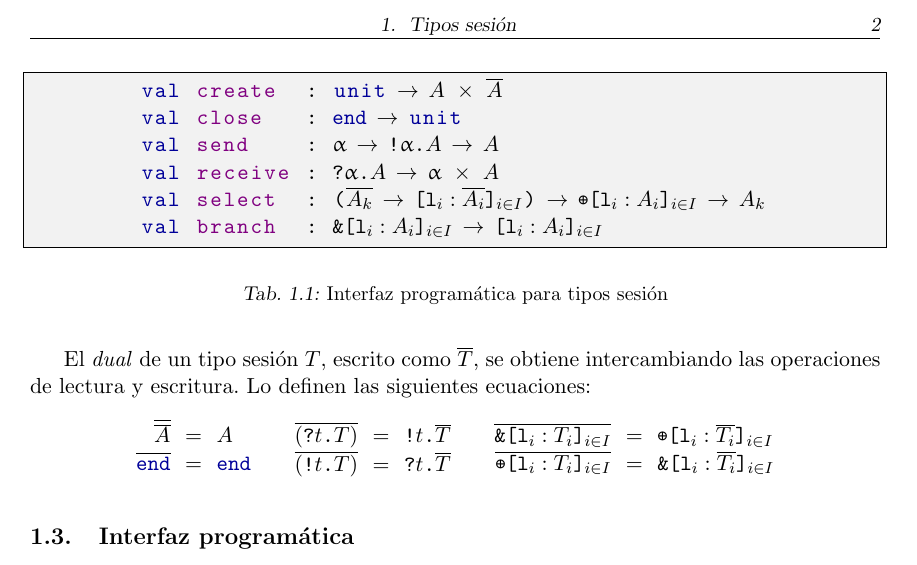
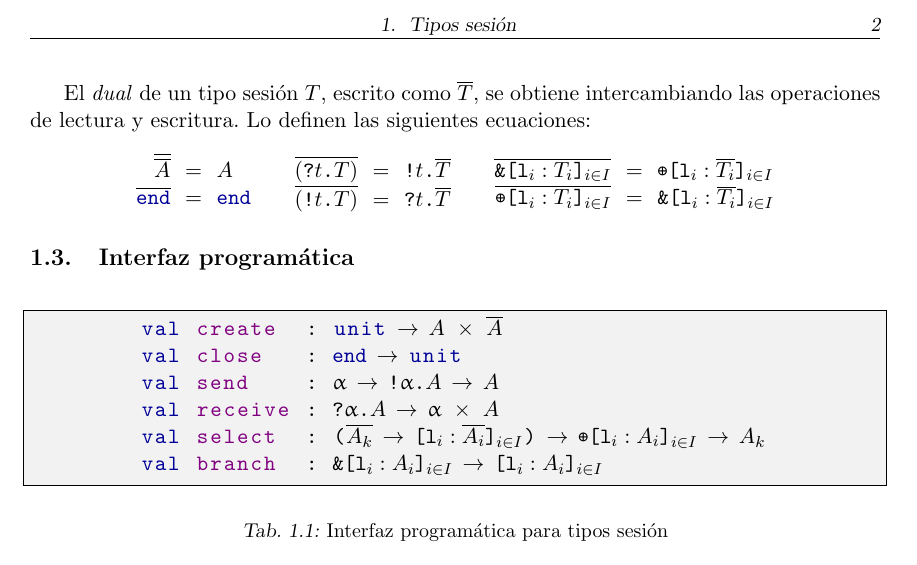
Before and after one commit to ivanpondal/probabilistic-binary-sessions, a LaTeX thesis (informe/tesis.tex, which reads informe/api_tipos_sesion.tex): part of page 7 of 8, cut so that both start at the same text. Compiled offline with pdfLaTeX.

Commit message:
Change table positioning

```diff
--- a/informe/api_tipos_sesion.tex
+++ b/informe/api_tipos_sesion.tex
@@ -54,7 +54,9 @@ escritura. Lo definen las siguientes ecuaciones:
 \end{array}
 \]
 
-\begin{table}
+\section{Interfaz programática}
+
+\begin{table}[htb]
     \begin{OCamlD}[frame=single]
         val create  : unit -> $\etvar$ * $\sdual\etvar$
         val close   : $\End$ -> unit
@@ -66,5 +68,3 @@ escritura. Lo definen las siguientes ecuaciones:
     \caption{Interfaz programática para tipos sesión}
     \label{tab:api}
 \end{table}
-
-\section{Interfaz programática}
```
